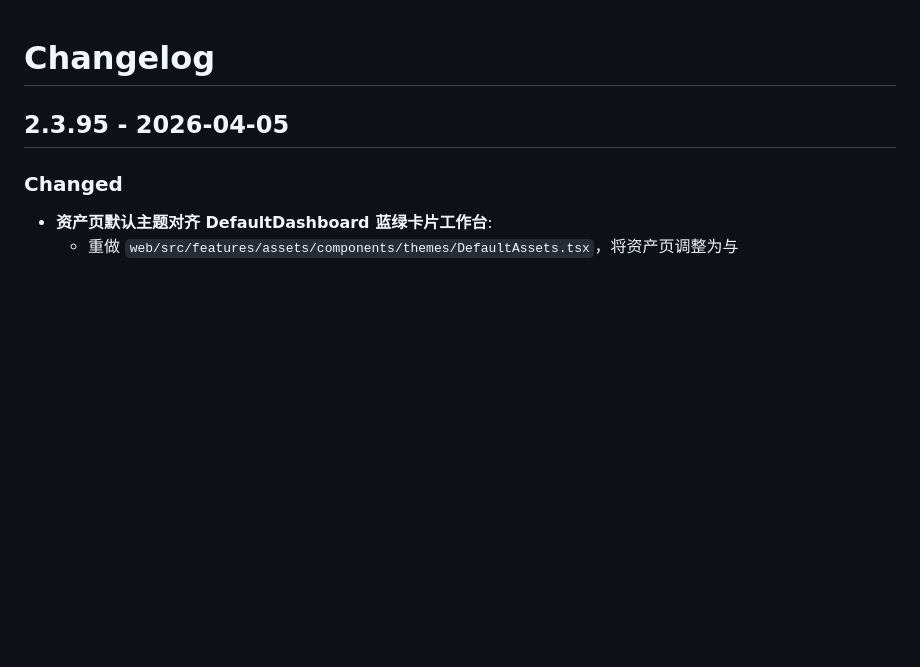
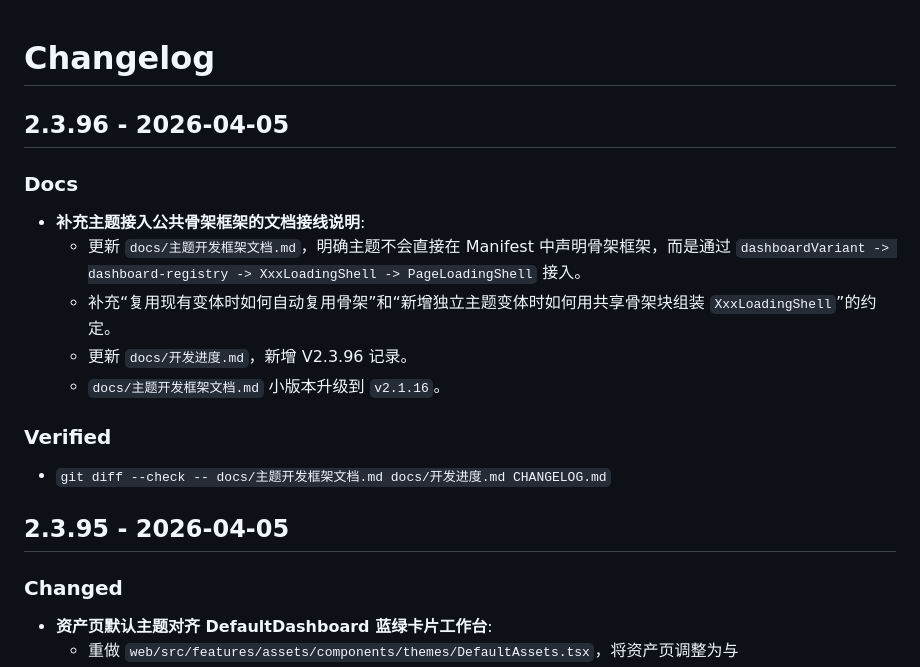
Before and after one commit to xingseven/openstar-StarAccounting, a Markdown page: CHANGELOG.md, the part around the change. Rendered like a GitHub page; blank space fills up the shorter version.

```diff
--- a/CHANGELOG.md
+++ b/CHANGELOG.md
@@ -1,4 +1,18 @@
 # Changelog
+
+## 2.3.96 - 2026-04-05
+
+### Docs
+
+- **补充主题接入公共骨架框架的文档接线说明**:
+  - 更新 `docs/主题开发框架文档.md`，明确主题不会直接在 Manifest 中声明骨架框架，而是通过 `dashboardVariant -> dashboard-registry -> XxxLoadingShell -> PageLoadingShell` 接入。
+  - 补充“复用现有变体时如何自动复用骨架”和“新增独立主题变体时如何用共享骨架块组装 `XxxLoadingShell`”的约定。
+  - 更新 `docs/开发进度.md`，新增 V2.3.96 记录。
+  - `docs/主题开发框架文档.md` 小版本升级到 `v2.1.16`。
+
+### Verified
+
+- `git diff --check -- docs/主题开发框架文档.md docs/开发进度.md CHANGELOG.md`
 
 ## 2.3.95 - 2026-04-05
 
```
Also changed, not shown: docs/主题开发框架文档.md (+17 -2 lines), docs/开发进度.md (+15 -0 lines).
